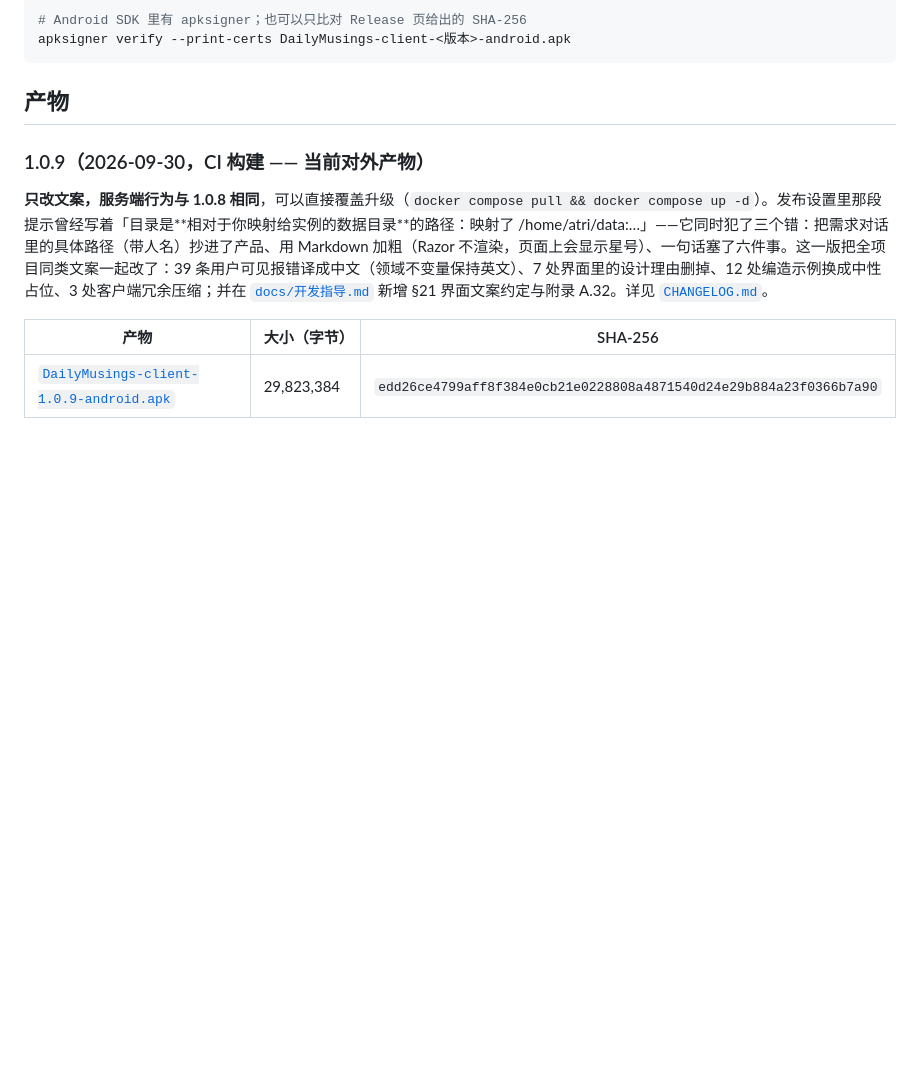
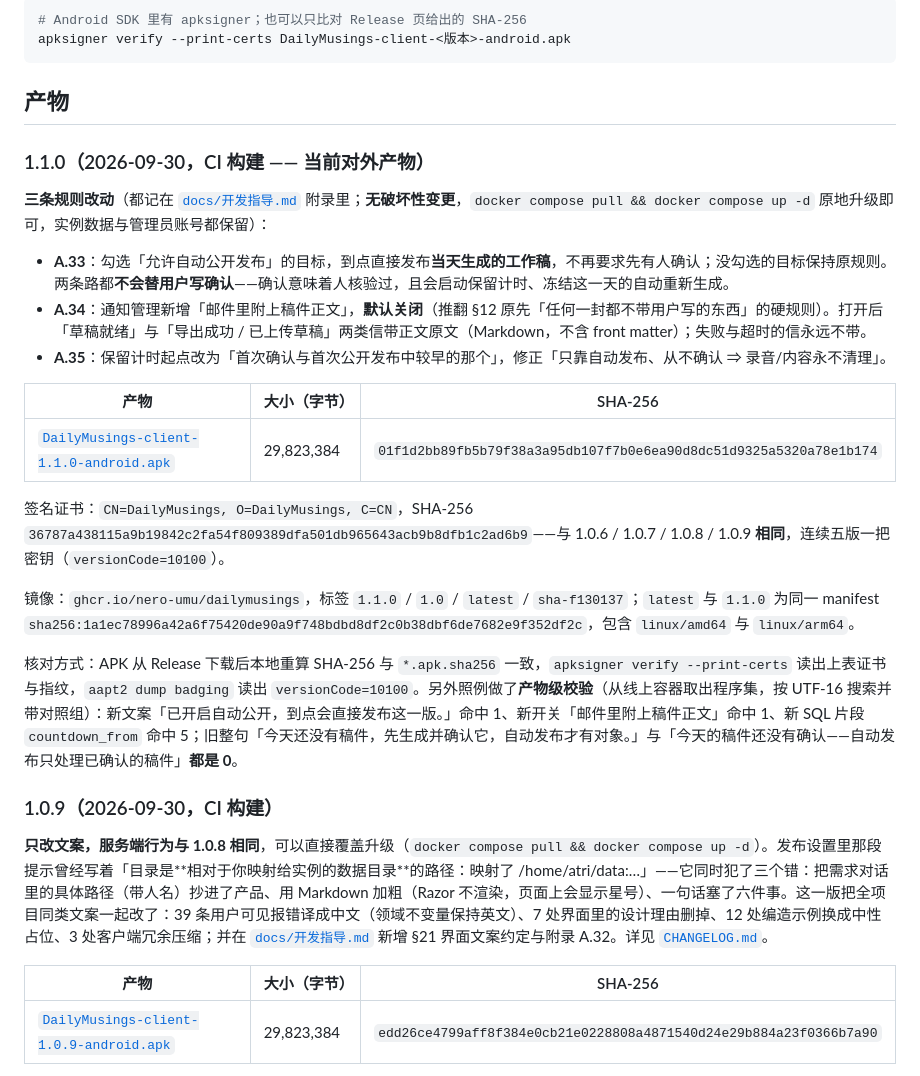
Before and after one commit to Nero-UMU/DailyMusings, a Markdown page: docs/发布校验值.md, the part around the change. Rendered like a GitHub page; blank space fills up the shorter version.

Commit message:
docs: 记下 1.1.0 的产物与三条规则改动，并同步部署验证结果
- 发布校验值新增 1.1.0 一节：A.33（勾选自动公开即发当天工作稿）、A.34（邮件可附正文，默认关闭）、
  A.35（保留计时从首次确认或首次公开发布起算）；APK 哈希 01f1d2bb…；镜像 latest 与 1.1.0 同一
  manifest sha256:1a1ec789…；versionCode=10100；签名指纹与 1.0.6~1.0.9 相同（连续五版一把密钥）。
- 记下线上部署验证：容器 healthy、实例数据与账号保留（库还在、WAL 已被干净关闭合并）、其它容器未被动过；
  产物级校验（从容器取出程序集按 UTF-16 搜索 + 对照组）新文案与新开关命中、两条旧整句 0 命中。
- 顺带纠正一条我自己反复踩的方法坑，写进记录：.NET 程序集里**标识符是 UTF-8、字符串字面量是 UTF-16**，
  所以 grep 搜中文（UTF-8）必然 0 命中——那不是「产物没改」，是方法错了；搜之前必须用已知会命中的字符串
  作对照组。
- 1.0.9 一节去掉「当前对外产物」标记。

```diff
--- a/docs/发布校验值.md
+++ b/docs/发布校验值.md
@@ -38,7 +38,25 @@ apksigner verify --print-certs DailyMusings-client-<版本>-android.apk
 
 ## 产物
 
-### 1.0.9（2026-09-30，CI 构建 —— 当前对外产物）
+### 1.1.0（2026-09-30，CI 构建 —— 当前对外产物）
+
+**三条规则改动**（都记在 [`docs/开发指导.md`](开发指导.md) 附录里；**无破坏性变更**，`docker compose pull && docker compose up -d` 原地升级即可，实例数据与管理员账号都保留）：
+
+- **A.33**：勾选「允许自动公开发布」的目标，到点直接发布**当天生成的工作稿**，不再要求先有人确认；没勾选的目标保持原规则。两条路都**不会替用户写确认**——确认意味着人核验过，且会启动保留计时、冻结这一天的自动重新生成。
+- **A.34**：通知管理新增「邮件里附上稿件正文」，**默认关闭**（推翻 §12 原先「任何一封都不带用户写的东西」的硬规则）。打开后「草稿就绪」与「导出成功 / 已上传草稿」两类信带正文原文（Markdown，不含 front matter）；失败与超时的信永远不带。
+- **A.35**：保留计时起点改为「首次确认与首次公开发布中较早的那个」，修正「只靠自动发布、从不确认 ⇒ 录音/内容永不清理」。
+
+| 产物 | 大小（字节） | SHA-256 |
+| --- | --- | --- |
+| [`DailyMusings-client-1.1.0-android.apk`](https://github.com/Nero-UMU/DailyMusings/releases/download/v1.1.0/DailyMusings-client-1.1.0-android.apk) | 29,823,384 | `01f1d2bb89fb5b79f38a3a95db107f7b0e6ea90d8dc51d9325a5320a78e1b174` |
+
+签名证书：`CN=DailyMusings, O=DailyMusings, C=CN`，SHA-256 `36787a438115a9b19842c2fa54f809389dfa501db965643acb9b8dfb1c2ad6b9`——与 1.0.6 / 1.0.7 / 1.0.8 / 1.0.9 **相同**，连续五版一把密钥（`versionCode=10100`）。
+
+镜像：`ghcr.io/nero-umu/dailymusings`，标签 `1.1.0` / `1.0` / `latest` / `sha-f130137`；`latest` 与 `1.1.0` 为同一 manifest `sha256:1a1ec78996a42a6f75420de90a9f748bdbd8df2c0b38dbf6de7682e9f352df2c`，包含 `linux/amd64` 与 `linux/arm64`。
+
+核对方式：APK 从 Release 下载后本地重算 SHA-256 与 `*.apk.sha256` 一致，`apksigner verify --print-certs` 读出上表证书与指纹，`aapt2 dump badging` 读出 `versionCode=10100`。另外照例做了**产物级校验**（从线上容器取出程序集，按 UTF-16 搜索并带对照组）：新文案「已开启自动公开，到点会直接发布这一版。」命中 1、新开关「邮件里附上稿件正文」命中 1、新 SQL 片段 `countdown_from` 命中 5；旧整句「今天还没有稿件，先生成并确认它，自动发布才有对象。」与「今天的稿件还没有确认——自动发布只处理已确认的稿件」**都是 0**。
+
+### 1.0.9（2026-09-30，CI 构建）
 
 **只改文案，服务端行为与 1.0.8 相同**，可以直接覆盖升级（`docker compose pull && docker compose up -d`）。发布设置里那段提示曾经写着「目录是\*\*相对于你映射给实例的数据目录\*\*的路径：映射了 /home/atri/data:…」——它同时犯了三个错：把需求对话里的具体路径（带人名）抄进了产品、用 Markdown 加粗（Razor 不渲染，页面上会显示星号）、一句话塞了六件事。这一版把全项目同类文案一起改了：39 条用户可见报错译成中文（领域不变量保持英文）、7 处界面里的设计理由删掉、12 处编造示例换成中性占位、3 处客户端冗余压缩；并在 [`docs/开发指导.md`](开发指导.md) 新增 §21 界面文案约定与附录 A.32。详见 [`CHANGELOG.md`](../CHANGELOG.md)。
 
```
